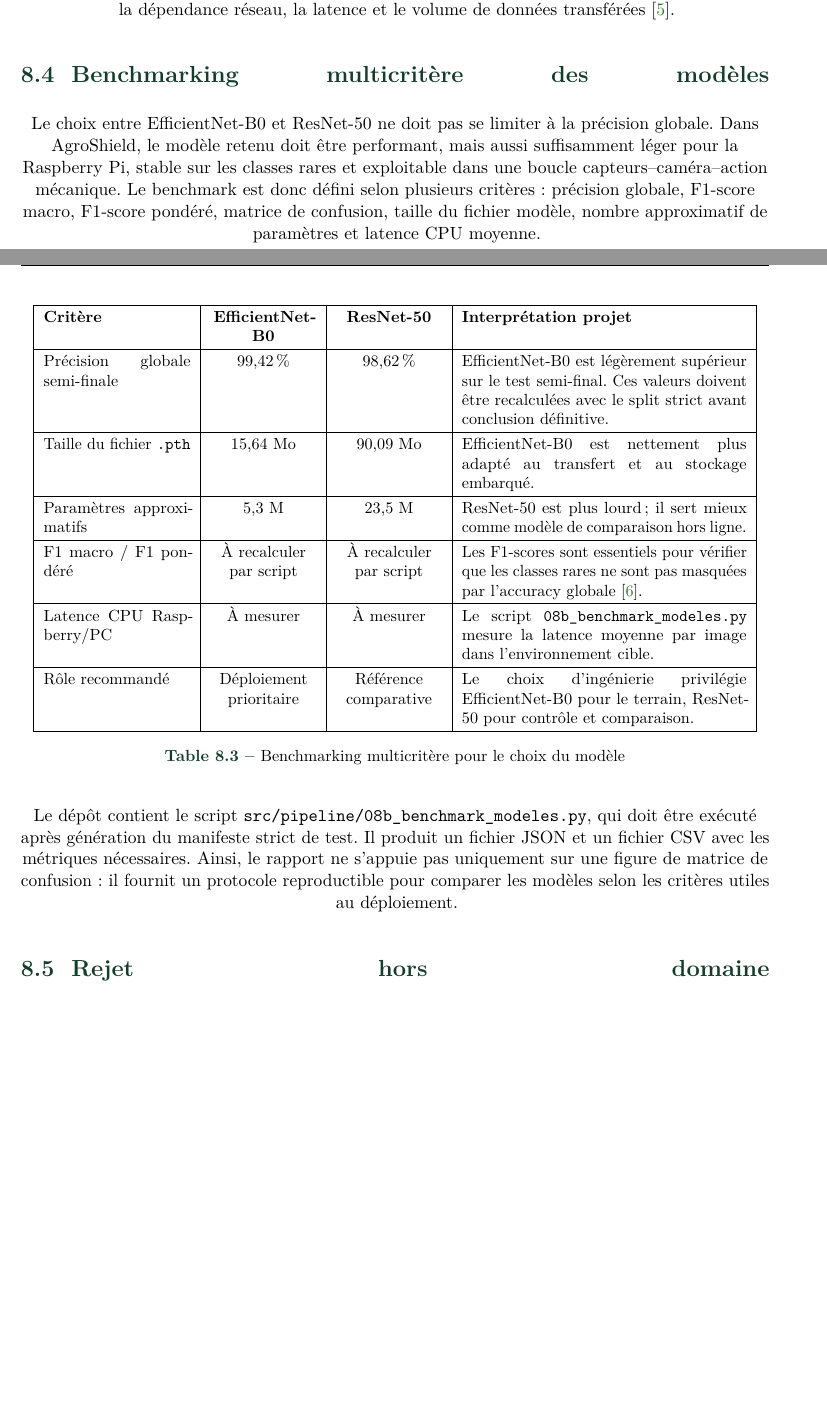
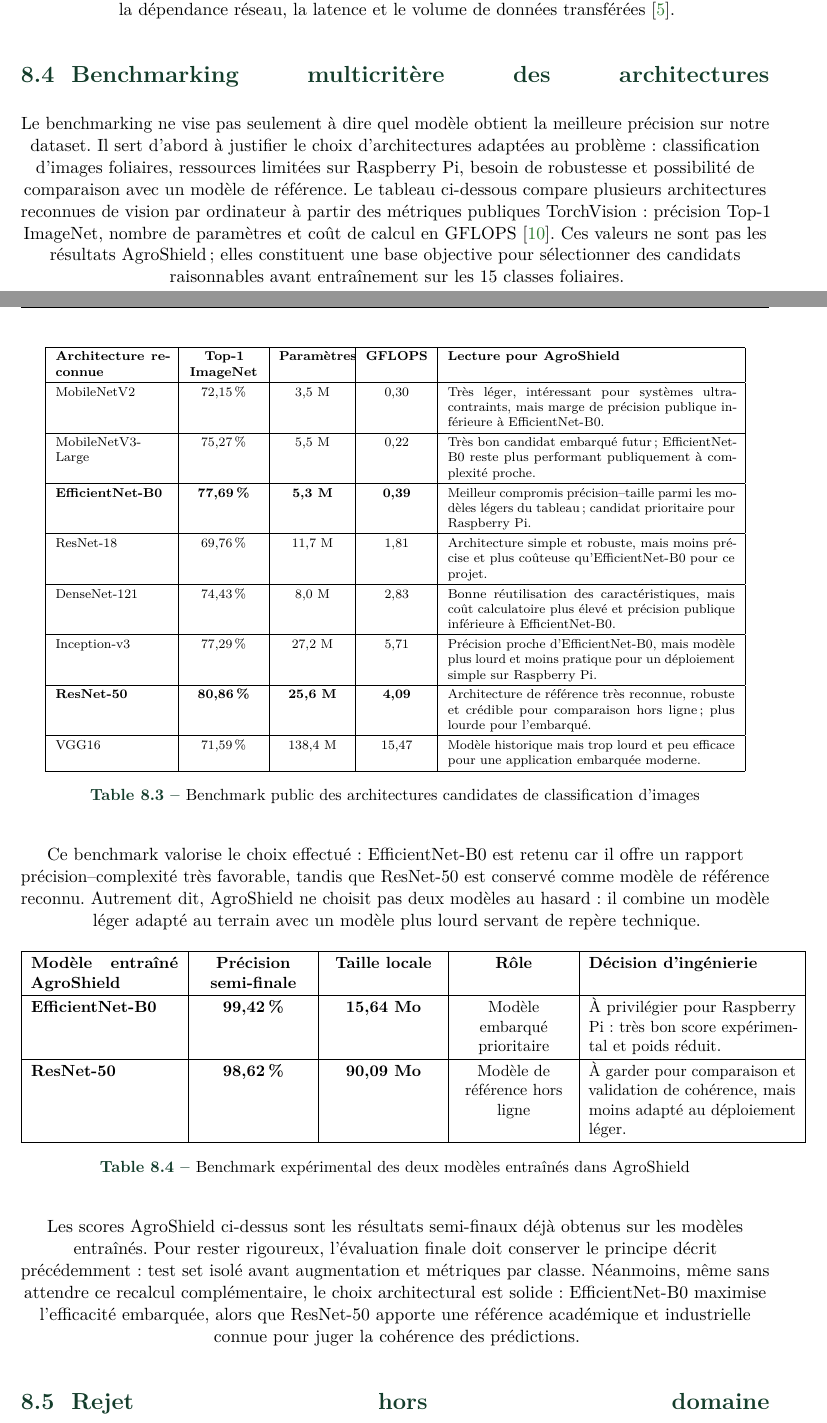
Before and after one commit to hamzasennah/Final-Work, a LaTeX document (docs/rapport_agroshield_v3_updated.tex): two parts of pages 32 and 33 of 62 before the commit and two parts of pages 32 and 33 of 63 after it, joined at a grey line, cut so that both start at the same text, the shorter picture padded with empty space. Compiled offline with pdfLaTeX.

Commit message:
Improve model benchmark justification

```diff
--- a/docs/rapport_agroshield_v3_updated.tex
+++ b/docs/rapport_agroshield_v3_updated.tex
@@ -1043,35 +1043,58 @@ Deux architectures sont retenues :
 
 Le serveur peut charger le modèle le plus adapté au contexte. Pour le terrain, EfficientNet-B0 est prioritaire car il est plus léger. ResNet-50 peut rester utile pour validation hors ligne ou comparaison. L'implémentation pratique du notebook est réalisée avec PyTorch et Torchvision : les modèles sont entraînés sur CPU, sauvegardés en \texttt{.pth}, puis préparés pour un déploiement Raspberry Pi via export TorchScript lorsque le modèle embarqué est requis \cite{pytorch,torchvision}. Cette logique correspond à une approche \textit{edge AI} : rapprocher l'inférence du dispositif de terrain afin de réduire la dépendance réseau, la latence et le volume de données transférées \cite{banerjeetinyml}.
 
-\section{Benchmarking multicritère des modèles}
-Le choix entre EfficientNet-B0 et ResNet-50 ne doit pas se limiter à la précision globale. Dans AgroShield, le modèle retenu doit être performant, mais aussi suffisamment léger pour la Raspberry Pi, stable sur les classes rares et exploitable dans une boucle capteurs--caméra--action mécanique. Le benchmark est donc défini selon plusieurs critères : précision globale, F1-score macro, F1-score pondéré, matrice de confusion, taille du fichier modèle, nombre approximatif de paramètres et latence CPU moyenne.
+\section{Benchmarking multicritère des architectures}
+Le benchmarking ne vise pas seulement à dire quel modèle obtient la meilleure précision sur notre dataset. Il sert d'abord à justifier le choix d'architectures adaptées au problème : classification d'images foliaires, ressources limitées sur Raspberry Pi, besoin de robustesse et possibilité de comparaison avec un modèle de référence. Le tableau ci-dessous compare plusieurs architectures reconnues de vision par ordinateur à partir des métriques publiques TorchVision : précision Top-1 ImageNet, nombre de paramètres et coût de calcul en GFLOPS \cite{torchvisionmodels}. Ces valeurs ne sont pas les résultats AgroShield ; elles constituent une base objective pour sélectionner des candidats raisonnables avant entraînement sur les 15 classes foliaires.
+
+\begin{table}[H]
+\centering
+\scriptsize
+\renewcommand{\arraystretch}{1.25}
+\begin{tabular}{|p{2.45cm}|C{1.55cm}|C{1.45cm}|C{1.35cm}|p{6.25cm}|}
+\hline
+\textbf{Architecture reconnue} & \textbf{Top-1 ImageNet} & \textbf{Paramètres} & \textbf{GFLOPS} & \textbf{Lecture pour AgroShield} \\
+\hline
+MobileNetV2 & 72,15\,\% & 3,5 M & 0,30 & Très léger, intéressant pour systèmes ultra-contraints, mais marge de précision publique inférieure à EfficientNet-B0. \\
+\hline
+MobileNetV3-Large & 75,27\,\% & 5,5 M & 0,22 & Très bon candidat embarqué futur ; EfficientNet-B0 reste plus performant publiquement à complexité proche. \\
+\hline
+\textbf{EfficientNet-B0} & \textbf{77,69\,\%} & \textbf{5,3 M} & \textbf{0,39} & Meilleur compromis précision--taille parmi les modèles légers du tableau ; candidat prioritaire pour Raspberry Pi. \\
+\hline
+ResNet-18 & 69,76\,\% & 11,7 M & 1,81 & Architecture simple et robuste, mais moins précise et plus coûteuse qu'EfficientNet-B0 pour ce projet. \\
+\hline
+DenseNet-121 & 74,43\,\% & 8,0 M & 2,83 & Bonne réutilisation des caractéristiques, mais coût calculatoire plus élevé et précision publique inférieure à EfficientNet-B0. \\
+\hline
+Inception-v3 & 77,29\,\% & 27,2 M & 5,71 & Précision proche d'EfficientNet-B0, mais modèle plus lourd et moins pratique pour un déploiement simple sur Raspberry Pi. \\
+\hline
+\textbf{ResNet-50} & \textbf{80,86\,\%} & \textbf{25,6 M} & \textbf{4,09} & Architecture de référence très reconnue, robuste et crédible pour comparaison hors ligne ; plus lourde pour l'embarqué. \\
+\hline
+VGG16 & 71,59\,\% & 138,4 M & 15,47 & Modèle historique mais trop lourd et peu efficace pour une application embarquée moderne. \\
+\hline
+\end{tabular}
+\caption{Benchmark public des architectures candidates de classification d'images}
+\label{tab:benchmark_architectures}
+\end{table}
+
+Ce benchmark valorise le choix effectué : EfficientNet-B0 est retenu car il offre un rapport précision--complexité très favorable, tandis que ResNet-50 est conservé comme modèle de référence reconnu. Autrement dit, AgroShield ne choisit pas deux modèles au hasard : il combine un modèle léger adapté au terrain avec un modèle plus lourd servant de repère technique.
 
 \begin{table}[H]
 \centering
 \small
 \renewcommand{\arraystretch}{1.25}
-\begin{tabular}{|p{3.2cm}|C{2.3cm}|C{2.3cm}|p{6.2cm}|}
-\hline
-\textbf{Critère} & \textbf{EfficientNet-B0} & \textbf{ResNet-50} & \textbf{Interprétation projet} \\
-\hline
-Précision globale semi-finale & 99,42\,\% & 98,62\,\% & EfficientNet-B0 est légèrement supérieur sur le test semi-final. Ces valeurs doivent être recalculées avec le split strict avant conclusion définitive. \\
-\hline
-Taille du fichier \texttt{.pth} & 15,64 Mo & 90,09 Mo & EfficientNet-B0 est nettement plus adapté au transfert et au stockage embarqué. \\
-\hline
-Paramètres approximatifs & 5,3 M & 23,5 M & ResNet-50 est plus lourd ; il sert mieux comme modèle de comparaison hors ligne. \\
-\hline
-F1 macro / F1 pondéré & À recalculer par script & À recalculer par script & Les F1-scores sont essentiels pour vérifier que les classes rares ne sont pas masquées par l'accuracy globale \cite{brownleeimbalanced}. \\
-\hline
-Latence CPU Raspberry/PC & À mesurer & À mesurer & Le script \texttt{08b\_benchmark\_modeles.py} mesure la latence moyenne par image dans l'environnement cible. \\
-\hline
-Rôle recommandé & Déploiement prioritaire & Référence comparative & Le choix d'ingénierie privilégie EfficientNet-B0 pour le terrain, ResNet-50 pour contrôle et comparaison. \\
-\hline
-\end{tabular}
-\caption{Benchmarking multicritère pour le choix du modèle}
-\label{tab:benchmark_modeles}
-\end{table}
-
-Le dépôt contient le script \texttt{src/pipeline/08b\_benchmark\_modeles.py}, qui doit être exécuté après génération du manifeste strict de test. Il produit un fichier JSON et un fichier CSV avec les métriques nécessaires. Ainsi, le rapport ne s'appuie pas uniquement sur une figure de matrice de confusion : il fournit un protocole reproductible pour comparer les modèles selon les critères utiles au déploiement.
+\begin{tabular}{|p{3.2cm}|C{2.4cm}|C{2.4cm}|C{2.4cm}|p{4.5cm}|}
+\hline
+\textbf{Modèle entraîné AgroShield} & \textbf{Précision semi-finale} & \textbf{Taille locale} & \textbf{Rôle} & \textbf{Décision d'ingénierie} \\
+\hline
+\textbf{EfficientNet-B0} & \textbf{99,42\,\%} & \textbf{15,64 Mo} & Modèle embarqué prioritaire & À privilégier pour Raspberry Pi : très bon score expérimental et poids réduit. \\
+\hline
+\textbf{ResNet-50} & \textbf{98,62\,\%} & \textbf{90,09 Mo} & Modèle de référence hors ligne & À garder pour comparaison et validation de cohérence, mais moins adapté au déploiement léger. \\
+\hline
+\end{tabular}
+\caption{Benchmark expérimental des deux modèles entraînés dans AgroShield}
+\label{tab:benchmark_agroshield_modeles}
+\end{table}
+
+Les scores AgroShield ci-dessus sont les résultats semi-finaux déjà obtenus sur les modèles entraînés. Pour rester rigoureux, l'évaluation finale doit conserver le principe décrit précédemment : test set isolé avant augmentation et métriques par classe. Néanmoins, même sans attendre ce recalcul complémentaire, le choix architectural est solide : EfficientNet-B0 maximise l'efficacité embarquée, alors que ResNet-50 apporte une référence académique et industrielle connue pour juger la cohérence des prédictions.
 
 \section{Rejet hors domaine}
 Le rejet hors domaine est indispensable. Sans cette étape, une photo d'ordinateur ou d'objet quelconque peut être classée comme maladie simplement parce que le modèle doit choisir une des classes connues. Dans l'application, le rejet n'est pas confié uniquement à la probabilité Softmax ; il combine la sortie des deux modèles avec un contrôle visuel simple de présence végétale.
```
Also changed, not shown: docs/MODEL_BENCHMARK.md (added, +32 -0 lines), docs/SPLIT_BENCHMARK_PROTOCOL.md (+15 -1 lines), README.md, docs/rapport_agroshield_v3_updated.tex (3 more changed lines).
